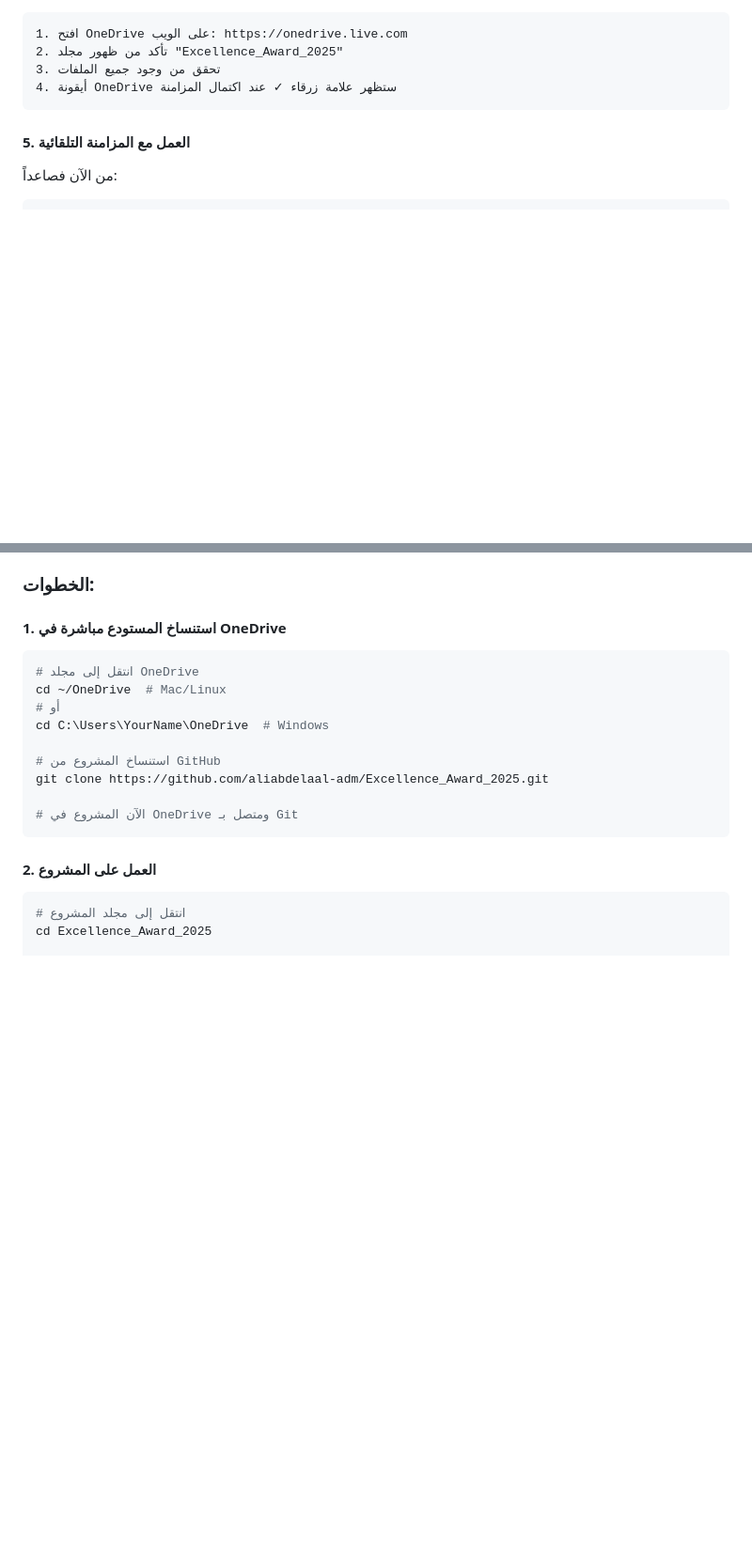
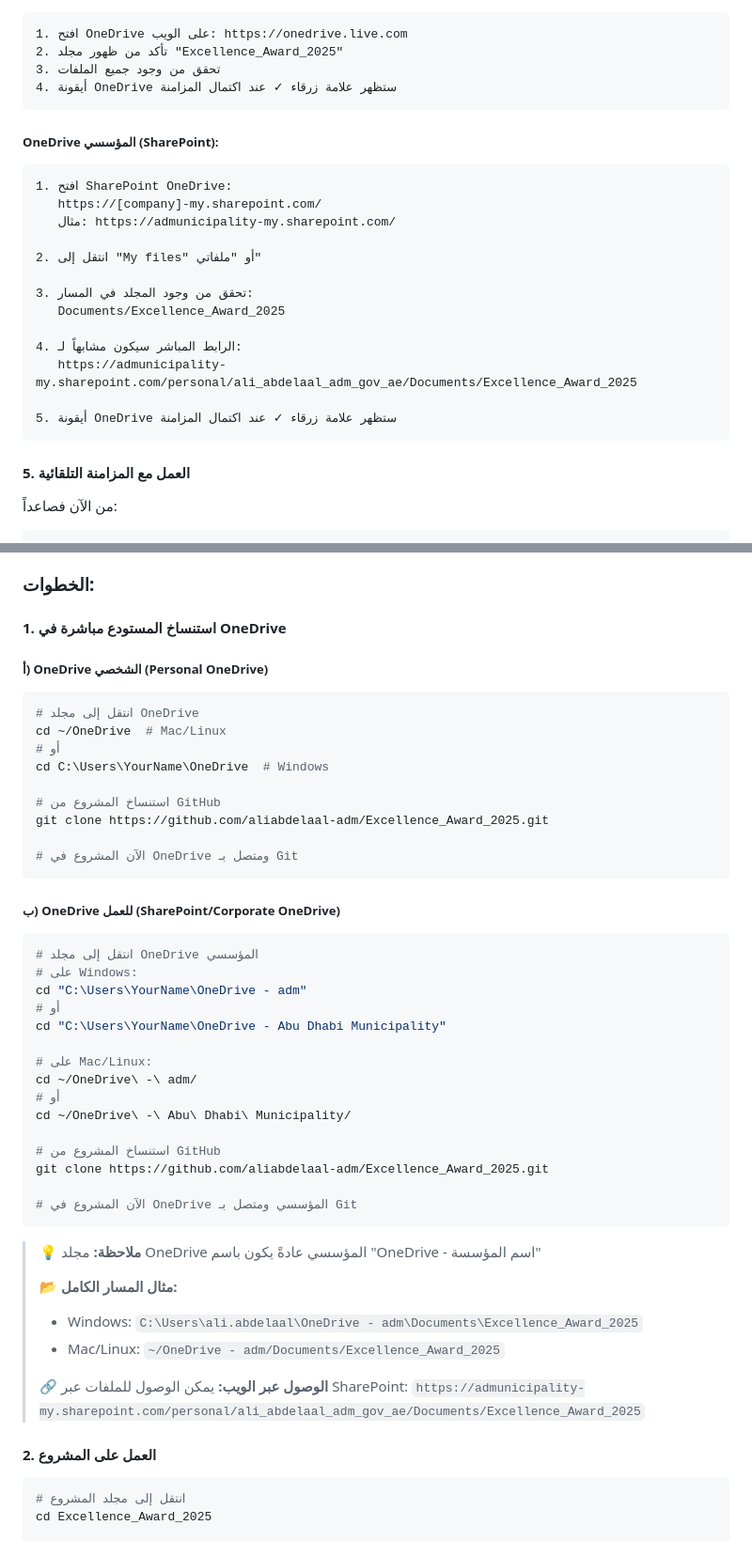
Before and after one commit to aliabdelaal-adm/Excellence_Award_2025, a Markdown page: ONEDRIVE_GUIDE.md, 2 parts joined by grey strips. Shown at 94% size. GitHub-like rendering; blank space fills up the shorter version.

````diff
--- a/ONEDRIVE_GUIDE.md
+++ b/ONEDRIVE_GUIDE.md
@@ -197,6 +229,23 @@ rsync -av /path/to/Excellence_Award_2025 ~/OneDrive/
 2. تأكد من ظهور مجلد "Excellence_Award_2025"
 3. تحقق من وجود جميع الملفات
 4. أيقونة OneDrive ستظهر علامة زرقاء ✓ عند اكتمال المزامنة
+```
+
+##### OneDrive المؤسسي (SharePoint):
+```
+1. افتح SharePoint OneDrive:
+   https://[company]-my.sharepoint.com/
+   مثال: https://admunicipality-my.sharepoint.com/
+
+2. انتقل إلى "My files" أو "ملفاتي"
+
+3. تحقق من وجود المجلد في المسار:
+   Documents/Excellence_Award_2025
+
+4. الرابط المباشر سيكون مشابهاً لـ:
+   https://admunicipality-my.sharepoint.com/personal/ali_abdelaal_adm_gov_ae/Documents/Excellence_Award_2025
+
+5. أيقونة OneDrive ستظهر علامة زرقاء ✓ عند اكتمال المزامنة
 ```
 
 #### 5. العمل مع المزامنة التلقائية
@@ -228,6 +277,8 @@ rsync -av /path/to/Excellence_Award_2025 ~/OneDrive/
 ### الخطوات:
 
 #### 1. استنساخ المستودع مباشرة في OneDrive
+
+##### أ) OneDrive الشخصي (Personal OneDrive)
 ```bash
 # انتقل إلى مجلد OneDrive
 cd ~/OneDrive  # Mac/Linux
@@ -239,6 +290,34 @@ git clone https://github.com/aliabdelaal-adm/Excellence_Award_2025.git
 
 # الآن المشروع في OneDrive ومتصل بـ Git
 ```
+
+##### ب) OneDrive للعمل (SharePoint/Corporate OneDrive)
+```bash
+# انتقل إلى مجلد OneDrive المؤسسي
+# على Windows:
+cd "C:\Users\YourName\OneDrive - adm"
+# أو
+cd "C:\Users\YourName\OneDrive - Abu Dhabi Municipality"
+
+# على Mac/Linux:
+cd ~/OneDrive\ -\ adm/
+# أو
+cd ~/OneDrive\ -\ Abu\ Dhabi\ Municipality/
+
+# استنساخ المشروع من GitHub
+git clone https://github.com/aliabdelaal-adm/Excellence_Award_2025.git
+
+# الآن المشروع في OneDrive المؤسسي ومتصل بـ Git
+```
+
+> 💡 **ملاحظة:** مجلد OneDrive المؤسسي عادةً يكون باسم "OneDrive - اسم المؤسسة"
+>
+> 📂 **مثال المسار الكامل:**
+> - Windows: `C:\Users\ali.abdelaal\OneDrive - adm\Documents\Excellence_Award_2025`
+> - Mac/Linux: `~/OneDrive - adm/Documents/Excellence_Award_2025`
+>
+> 🔗 **الوصول عبر الويب:** يمكن الوصول للملفات عبر SharePoint:
+> `https://admunicipality-my.sharepoint.com/personal/ali_abdelaal_adm_gov_ae/Documents/Excellence_Award_2025`
 
 #### 2. العمل على المشروع
 ```bash
````
Also changed, not shown: other parts of ONEDRIVE_GUIDE.md (+34 -2 lines), ONEDRIVE_QUICK_REFERENCE.md (+8 -1 lines).
